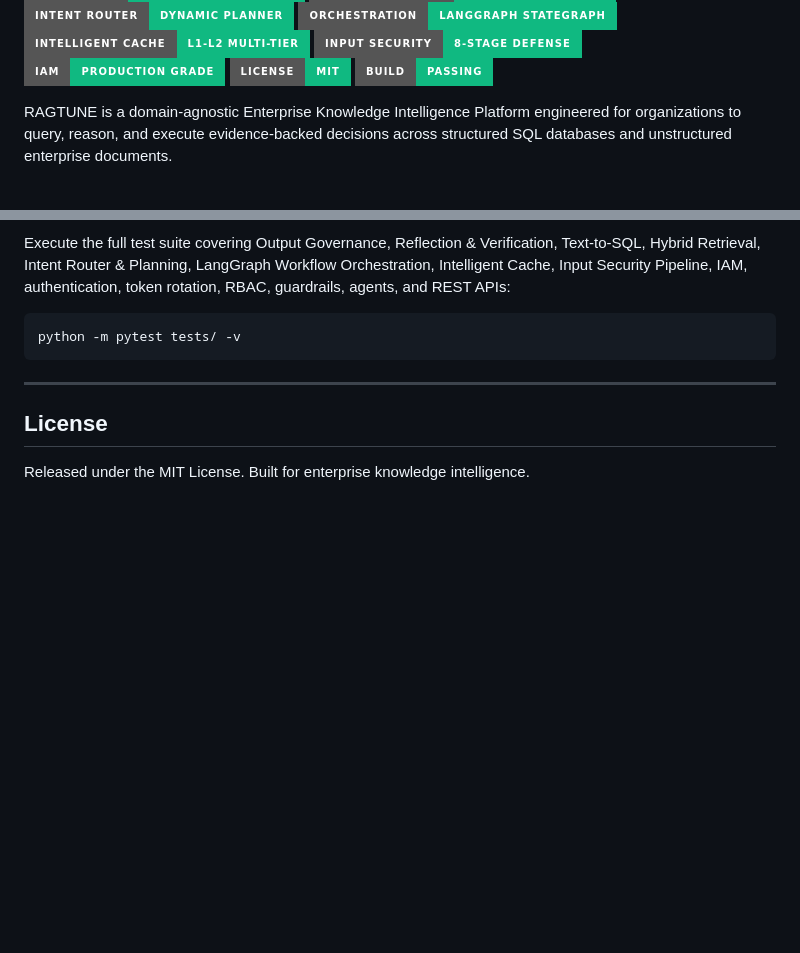
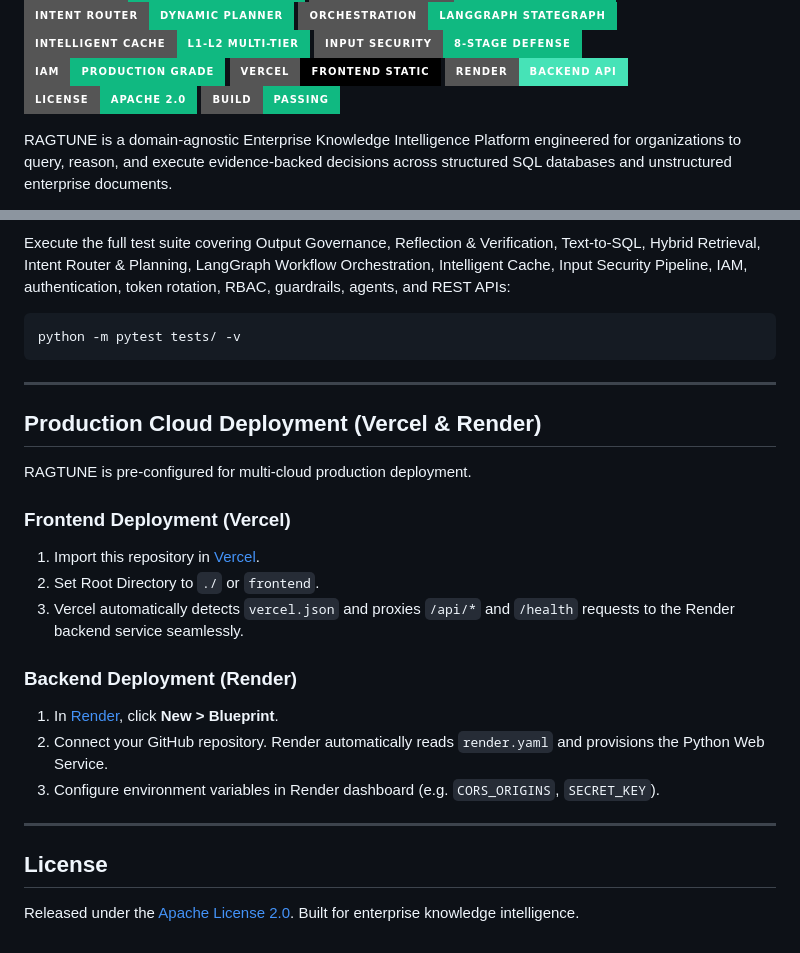
Before and after one commit to sreeram0343/ragtune, a Markdown page: README.md, 2 parts joined by grey strips. Drawn GitHub-style; badges without logos; blank space fills up the shorter version.

Commit message:
docs(readme): add Vercel & Render production deployment documentation and update badges

```diff
--- a/README.md
+++ b/README.md
@@ -13,7 +13,9 @@
 ![Intelligent Cache](https://img.shields.io/badge/Intelligent%20Cache-L1--L2%20Multi--Tier-10B981?style=for-the-badge)
 ![Input Security Pipeline](https://img.shields.io/badge/Input%20Security-8--Stage%20Defense-10B981?style=for-the-badge)
 ![IAM & Security](https://img.shields.io/badge/IAM-Production%20Grade-10B981?style=for-the-badge)
-![License](https://img.shields.io/badge/License-MIT-10B981?style=for-the-badge)
+![Vercel Deployment](https://img.shields.io/badge/Vercel-Frontend%20Static-black?style=for-the-badge&logo=vercel)
+![Render Deployment](https://img.shields.io/badge/Render-Backend%20API-46E3B7?style=for-the-badge&logo=render)
+![License](https://img.shields.io/badge/License-Apache%202.0-10B981?style=for-the-badge)
 ![Build Status](https://img.shields.io/badge/Build-Passing-10B981?style=for-the-badge)
 
 RAGTUNE is a domain-agnostic Enterprise Knowledge Intelligence Platform engineered for organizations to query, reason, and execute evidence-backed decisions across structured SQL databases and unstructured enterprise documents.
@@ -174,6 +176,22 @@ python -m pytest tests/ -v
 
 ---
 
+## Production Cloud Deployment (Vercel & Render)
+
+RAGTUNE is pre-configured for multi-cloud production deployment.
+
+### Frontend Deployment (Vercel)
+1. Import this repository in [Vercel](https://vercel.com).
+2. Set Root Directory to `./` or `frontend`.
+3. Vercel automatically detects `vercel.json` and proxies `/api/*` and `/health` requests to the Render backend service seamlessly.
+
+### Backend Deployment (Render)
+1. In [Render](https://render.com), click **New > Blueprint**.
+2. Connect your GitHub repository. Render automatically reads `render.yaml` and provisions the Python Web Service.
+3. Configure environment variables in Render dashboard (e.g. `CORS_ORIGINS`, `SECRET_KEY`).
+
+---
+
 ## License
 
-Released under the MIT License. Built for enterprise knowledge intelligence.
+Released under the [Apache License 2.0](LICENSE). Built for enterprise knowledge intelligence.
```
